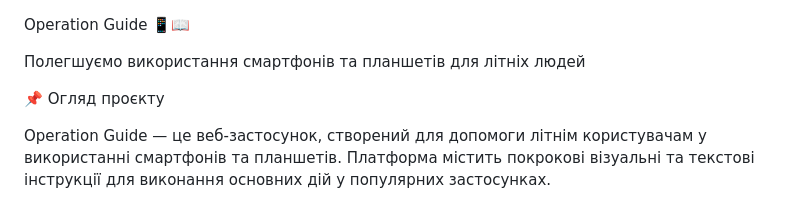
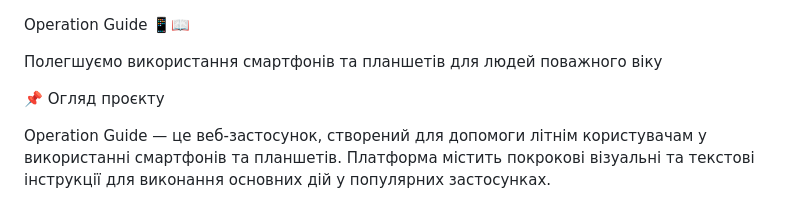
Before and after one commit to MaryIvaskova/Operation-Guide, a Markdown page: docs/README.md, the part around the change. Drawn GitHub-style.

```diff
--- a/docs/README.md
+++ b/docs/README.md
@@ -1,6 +1,6 @@
 Operation Guide 📱📖
 
-Полегшуємо використання смартфонів та планшетів для літніх людей
+Полегшуємо використання смартфонів та планшетів для людей поважного віку
 
 📌 Огляд проєкту
 
```
